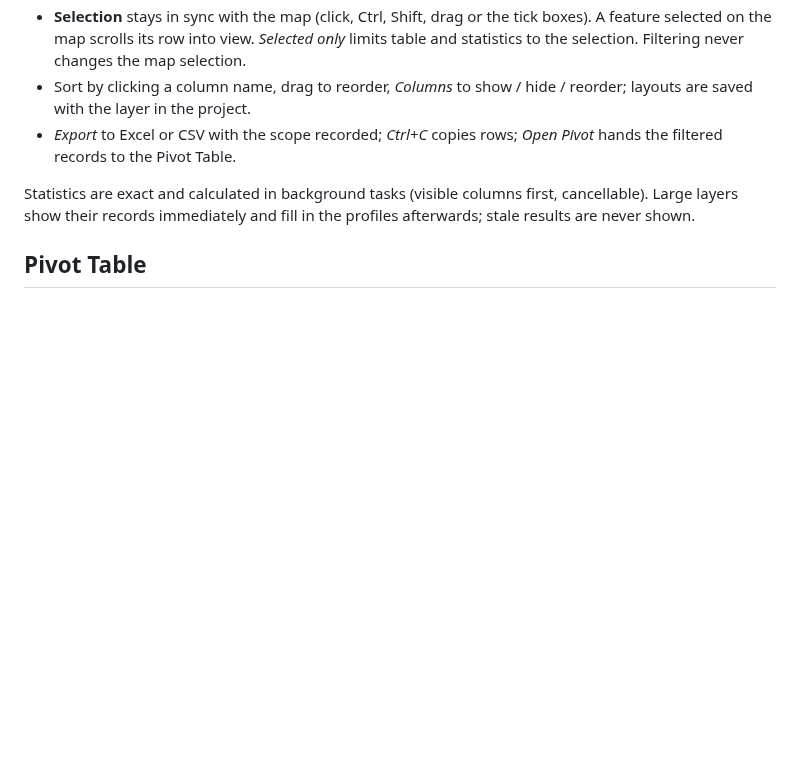
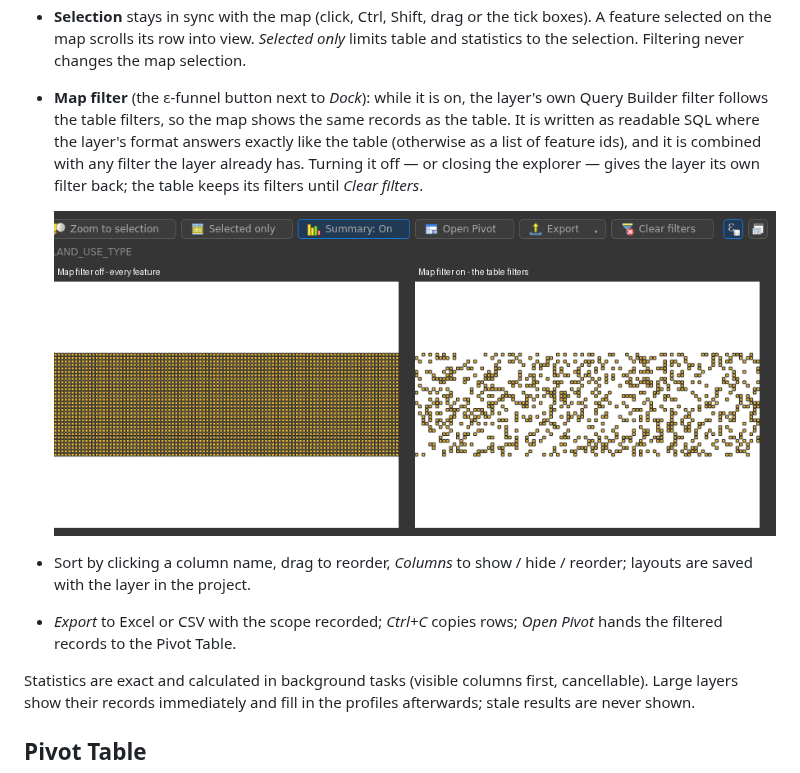
Before and after one commit to irenejaya/attribute-table-studio, a Markdown page: README.md, the part around the change. Drawn GitHub-style; pictures changed too: docs/screenshots/dark_map_filter.png (added); blank space fills up the shorter version.

```diff
--- a/README.md
+++ b/README.md
@@ -53,6 +53,15 @@ proposed and only assigned when no other command uses it; change it in
   tick boxes). A feature selected on the map scrolls its row into view.
   *Selected only* limits table and statistics to the selection. Filtering
   never changes the map selection.
+- **Map filter** (the ε-funnel button next to *Dock*): while it is on, the
+  layer's own Query Builder filter follows the table filters, so the map shows
+  the same records as the table. It is written as readable SQL where the
+  layer's format answers exactly like the table (otherwise as a list of
+  feature ids), and it is combined with any filter the layer already has.
+  Turning it off — or closing the explorer — gives the layer its own filter
+  back; the table keeps its filters until *Clear filters*.
+
+  ![Map filter](docs/screenshots/dark_map_filter.png)
 - Sort by clicking a column name, drag to reorder, *Columns* to show / hide /
   reorder; layouts are saved with the layer in the project.
 - *Export* to Excel or CSV with the scope recorded; *Ctrl+C* copies rows;
```
Also changed, not shown: 7 other files.
